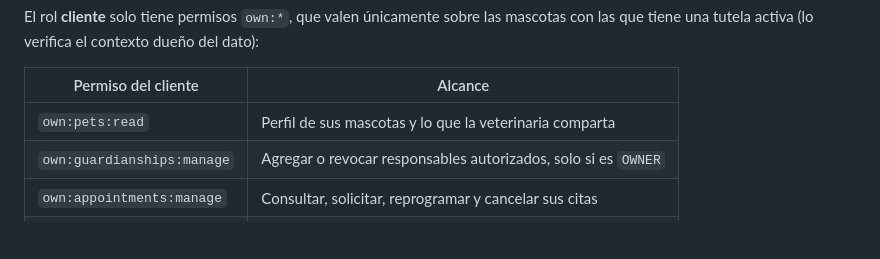
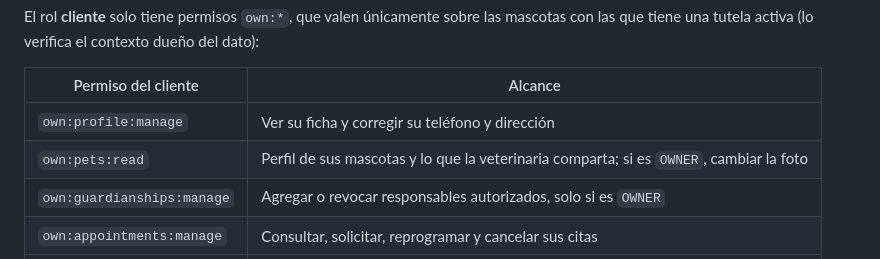
Before and after one commit to RenzoVillafuerteTapia/vetcare, a Markdown page: docs/security/README.md, the part around the change. Rendered like a GitHub page; blank space fills up the shorter version.

```diff
--- a/docs/security/README.md
+++ b/docs/security/README.md
@@ -37,7 +37,8 @@ que tiene una tutela activa (lo verifica el contexto dueño del dato):
 
 | Permiso del cliente | Alcance |
 |---|---|
-| `own:pets:read` | Perfil de sus mascotas y lo que la veterinaria comparta |
+| `own:profile:manage` | Ver su ficha y corregir su teléfono y dirección |
+| `own:pets:read` | Perfil de sus mascotas y lo que la veterinaria comparta; si es `OWNER`, cambiar la foto |
 | `own:guardianships:manage` | Agregar o revocar responsables autorizados, solo si es `OWNER` |
 | `own:appointments:manage` | Consultar, solicitar, reprogramar y cancelar sus citas |
 | `own:tracking:read` | Seguimiento de sus servicios, solo lo publicado para el cliente |
```
Also changed, not shown: docs/api/README.md (+4 -2 lines).
